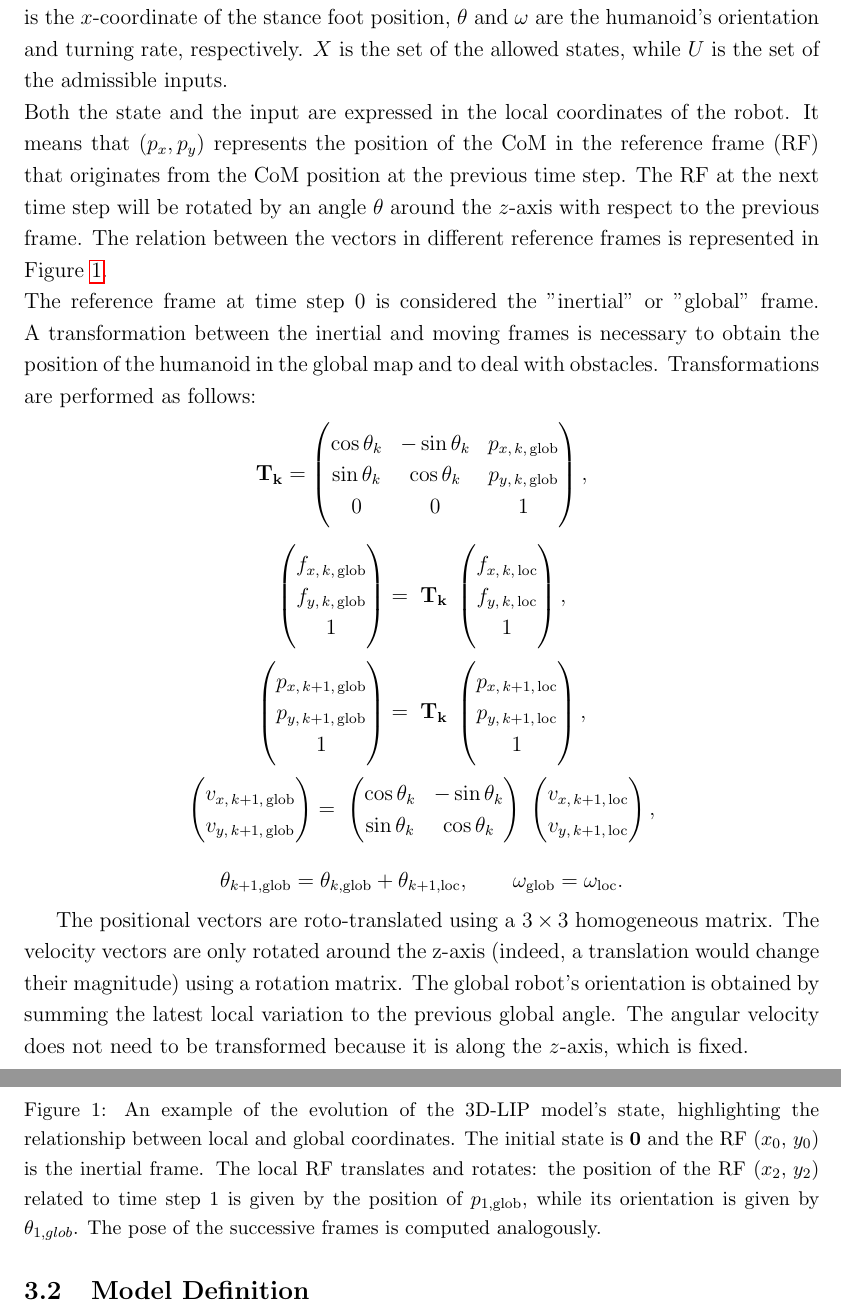
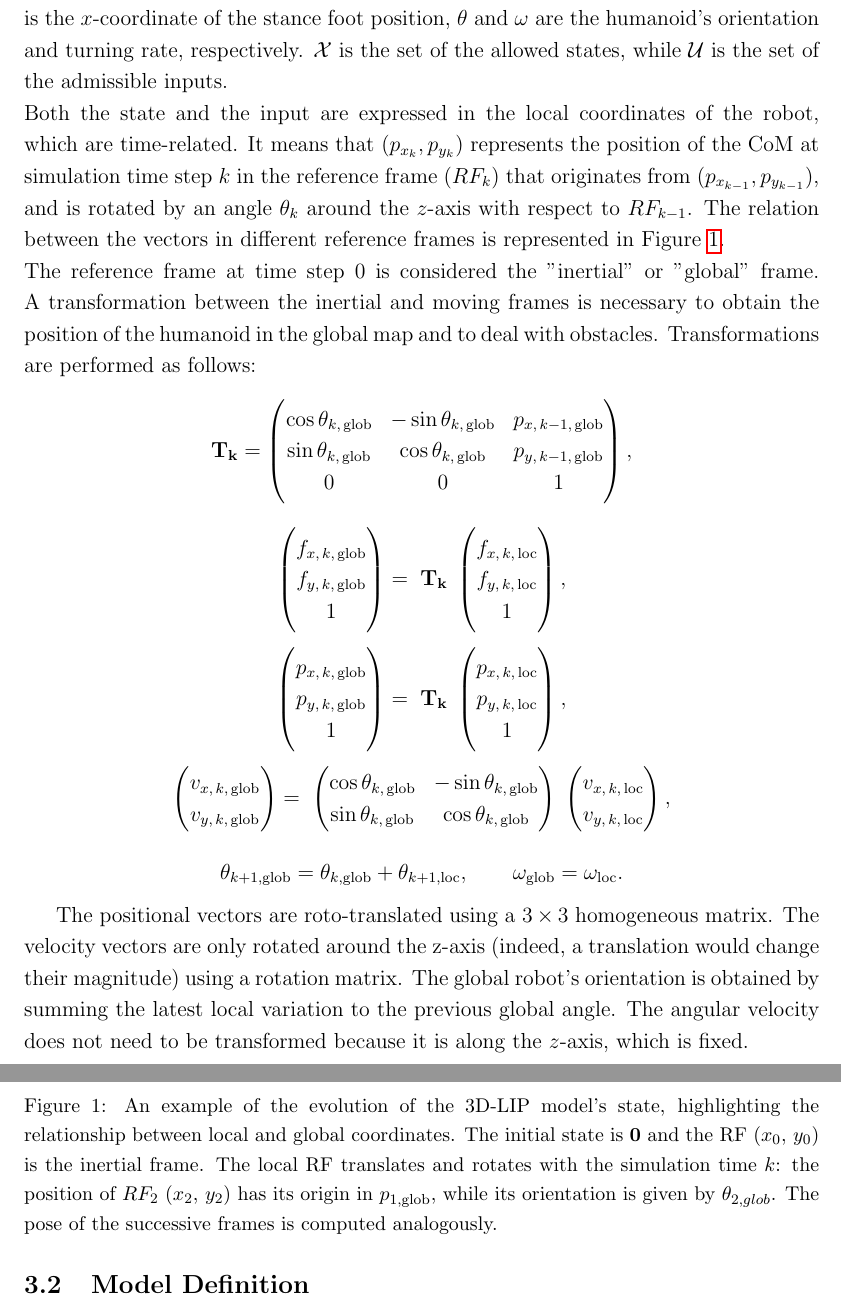
Before and after one commit to salvatore373/Humanoid-Navigation-using-MPC-LDCBF, a LaTeX document (Report/main.tex, which reads Report/chapters/LIP.tex): two parts of pages 5 and 6 of 16, joined at a grey line, cut so that both start at the same text. The pictures show the PDF file Report/main.pdf that the author committed with the source.

Commit message:
Report+Code: Coords Transformation fix

```diff
--- a/Report/chapters/LIP.tex
+++ b/Report/chapters/LIP.tex
@@ -82,16 +82,16 @@ If the full dynamic model of the humanoid is used to simulate its motion, it bec
 \subsection{Local Robot Reference Frame}
 The state $\mathbf{x}$ and the input $\mathbf{u}$ of the dynamic model are defined as:
 
-$$ \mathbf{x} := \left( p_x,\; v_x,\; p_y,\; v_y,\; \theta \right)^T \in X \subset \mathbb{R}^5 , $$
-$$ \mathbf{u} := \left( f_x,\; f_y,\; \omega \right)^T \in U \subset \mathbb{R}^3 , $$
+$$ \mathbf{x} := \left( p_x,\; v_x,\; p_y,\; v_y,\; \theta \right)^T \in \mathcal{X} \subset \mathbb{R}^5 , $$
+$$ \mathbf{u} := \left( f_x,\; f_y,\; \omega \right)^T \in \mathcal{U} \subset \mathbb{R}^3 , $$
 
-where $(p_x, v_x)$ are the CoM position and translational velocity along the $x$-axis, $f_x$ is the $x$-coordinate of the stance foot position, $\theta$ and $\omega$ are the humanoid's orientation and turning rate, respectively. $X$ is the set of the allowed states, while $U$ is the set of the admissible inputs.\\
-Both the state and the input are expressed in the local coordinates of the robot. It means that $(p_x, p_y)$ represents the position of the CoM in the reference frame (RF) that originates from the CoM position at the previous time step. The RF at the next time step will be rotated by an angle $\theta$ around the $z$-axis with respect to the previous frame. The relation between the vectors in different reference frames is represented in Figure \ref{fig:loc_to_glob_tfm}.\\
+where $(p_x, v_x)$ are the CoM position and translational velocity along the $x$-axis, $f_x$ is the $x$-coordinate of the stance foot position, $\theta$ and $\omega$ are the humanoid's orientation and turning rate, respectively. $\mathcal{X}$ is the set of the allowed states, while $\mathcal{U}$ is the set of the admissible inputs.\\
+Both the state and the input are expressed in the local coordinates of the robot, which are time-related. It means that $(p_{x_k}, p_{y_k})$ represents the position of the CoM at simulation time step $k$ in the reference frame ($RF_k$) that originates from $(p_{x_{k-1}}, p_{y_{k-1}})$, and is rotated by an angle $\theta_k$ around the $z$-axis with respect to $RF_{k-1}$. The relation between the vectors in different reference frames is represented in Figure \ref{fig:loc_to_glob_tfm}.\\
 The reference frame at time step 0 is considered the "inertial" or "global" frame. A transformation between the inertial and moving frames is necessary to obtain the position of the humanoid in the global map and to deal with obstacles. Transformations are performed as follows:
 $$
 \mathbf{T_k} = \begin{pmatrix}
-\cos\theta_k & -\sin\theta_k & p_{x,\,k,\,\text{glob}} \\
-\sin\theta_k & \cos\theta_k &  p_{y,\,k,\,\text{glob}} \\
+\cos\theta_{k,\, \text{glob}} & -\sin\theta_{k,\, \text{glob}} & p_{x,\,k-1,\,\text{glob}} \\
+\sin\theta_{k,\, \text{glob}} & \cos\theta_{k,\, \text{glob}} &  p_{y,\,k-1,\,\text{glob}} \\
 0 & 0 & 1
 \end{pmatrix},
 $$
@@ -115 +115,2 @@ $$
 \begin{pmatrix}
+v_{x,\,k,\,\text{loc} } \\ v_{y,\,k,\,\text{loc}}
@@ -127,8 +127,8 @@ The positional vectors are roto-translated using a $3\times3$ homogeneous matrix
 
 \begin{figure}[h]
     \centering
-    \includegraphics[width=1\linewidth]{figures/LIP/loc_to_glob_tfm.pdf}
-    \caption{An example of the evolution of the 3D-LIP model's state, highlighting the relationship between local and global coordinates. The initial state is $\mathbf{0}$ and the RF $(x_0,\, y_0)$ is the inertial frame. The local RF translates and rotates: the position of the RF $(x_2,\, y_2)$ related to time step 1 is given by the position of $p_{1, \text{glob}}$, while its orientation is given by $\theta_{1, glob}$. The pose of the successive frames is computed analogously.}
+    \includegraphics[width=0.75\linewidth]{figures/LIP/loc_to_glob_tfm2.pdf}
+    \caption{An example of the evolution of the 3D-LIP model's state, highlighting the relationship between local and global coordinates. The initial state is $\mathbf{0}$ and the RF $(x_0,\, y_0)$ is the inertial frame. The local RF translates and rotates with the simulation time $k$: the position of $RF_2$ $(x_2,\, y_2)$ has its origin in $p_{1, \text{glob}}$, while its orientation is given by $\theta_{2, glob}$. The pose of the successive frames is computed analogously.}
     \label{fig:loc_to_glob_tfm}
 \end{figure}
 
```
Also changed, not shown: Report/figures/LIP/loc_to_glob_tfm2.pdf (added), Report/main.pdf, Report/chapters/LIP.tex (7 more changed lines), 1 other file.
